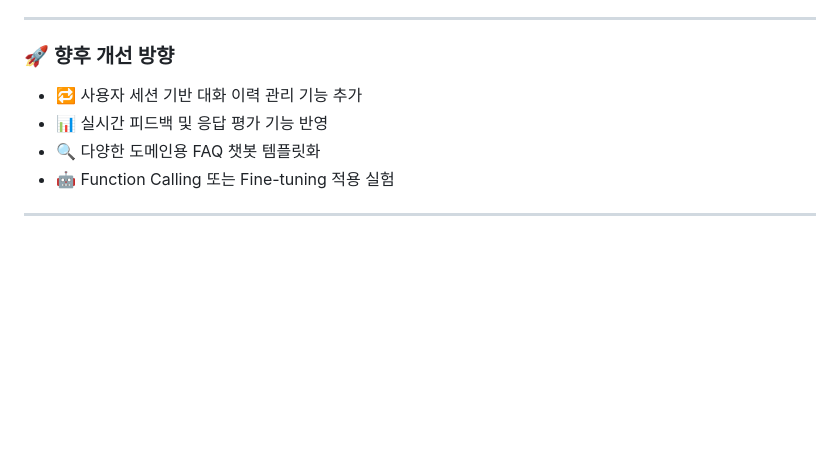
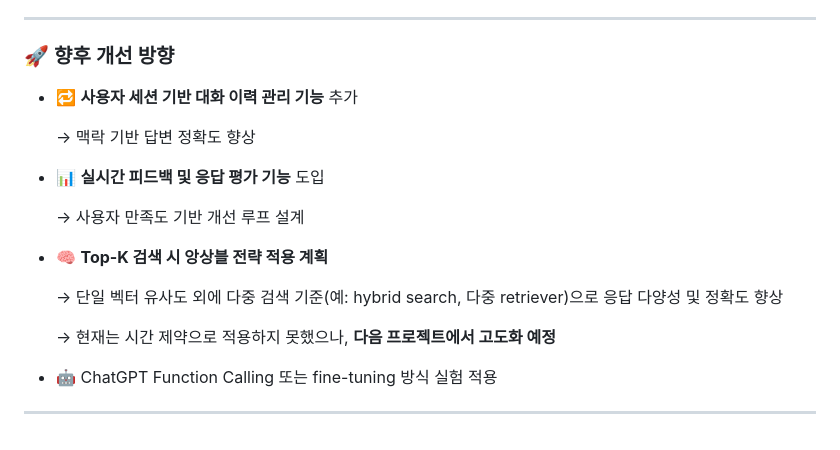
Before and after one commit to Bae-Sunny/smartstore-faq-chatbot, a Markdown page: README.md, the part around the change. Drawn GitHub-style; blank space fills up the shorter version.

```diff
--- a/README.md
+++ b/README.md
@@ -117,9 +117,20 @@ graph LR
 
 ### 🚀 향후 개선 방향
 
-- 🔁 사용자 세션 기반 대화 이력 관리 기능 추가
-- 📊 실시간 피드백 및 응답 평가 기능 반영
-- 🔍 다양한 도메인용 FAQ 챗봇 템플릿화
-- 🤖 Function Calling 또는 Fine-tuning 적용 실험
+- 🔁 **사용자 세션 기반 대화 이력 관리 기능** 추가
+
+    → 맥락 기반 답변 정확도 향상
+
+- 📊 **실시간 피드백 및 응답 평가 기능** 도입
+
+    → 사용자 만족도 기반 개선 루프 설계
+
+- 🧠 **Top-K 검색 시 앙상블 전략 적용 계획**
+
+    → 단일 벡터 유사도 외에 다중 검색 기준(예: hybrid search, 다중 retriever)으로 응답 다양성 및 정확도 향상
+
+    → 현재는 시간 제약으로 적용하지 못했으나, **다음 프로젝트에서 고도화 예정**
+
+- 🤖 ChatGPT Function Calling 또는 fine-tuning 방식 실험 적용
 
 ---
```
